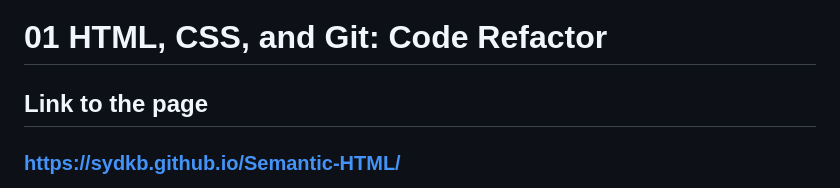
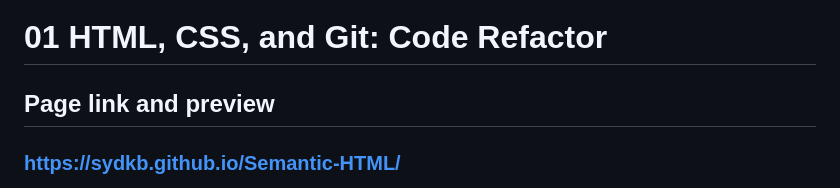
Before and after one commit to sydKB/Birza-HW-01, a Markdown page: README.md, the part around one of its changes. Rendered like a GitHub page.

```diff
--- a/README.md
+++ b/README.md
@@ -1,4 +1,4 @@
 # 01 HTML, CSS, and Git: Code Refactor
 
-## Link to the page
+## Page link and preview
 ### https://sydkb.github.io/Semantic-HTML/
```
Also changed, not shown: other parts of README.md (+2 -1 lines).
